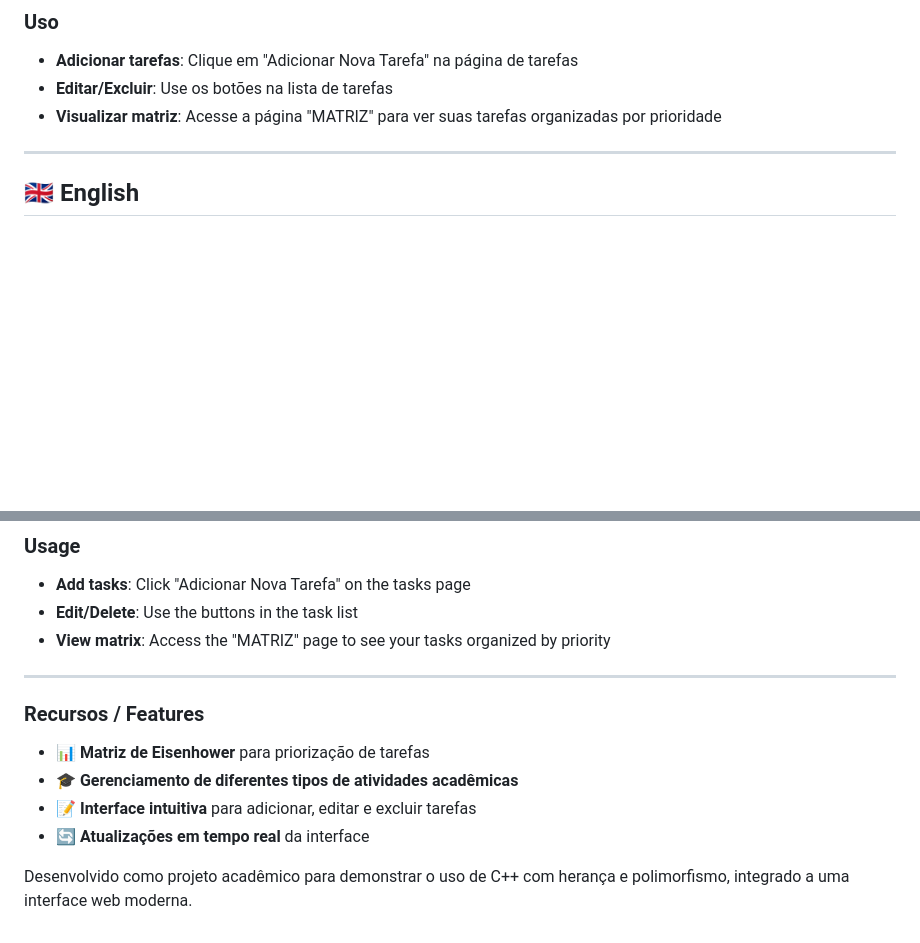
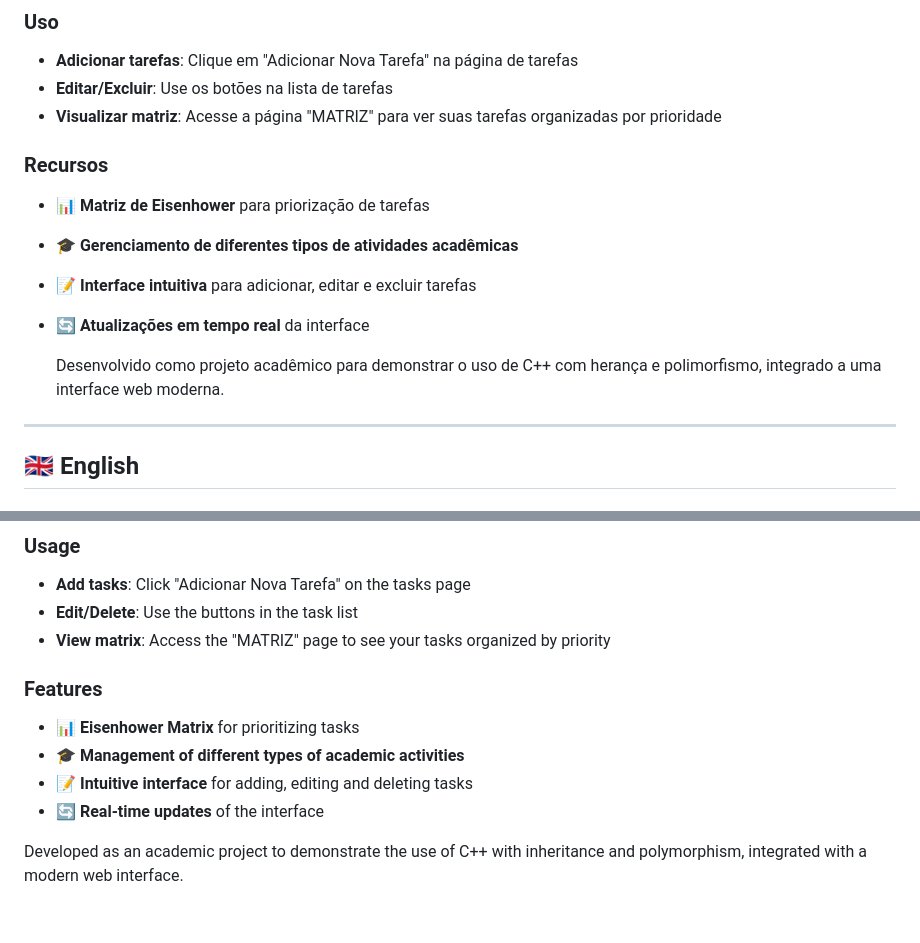
Before and after one commit to analuisafeitosa/TaskCIn, a Markdown page: README.md, 2 parts joined by grey strips. GitHub-like rendering; blank space fills up the shorter version.

```diff
--- a/README.md
+++ b/README.md
@@ -71,6 +71,15 @@ npm start
 - **Editar/Excluir**: Use os botões na lista de tarefas
 - **Visualizar matriz**: Acesse a página "MATRIZ" para ver suas tarefas organizadas por prioridade
 
+### Recursos
+
+- 📊 **Matriz de Eisenhower** para priorização de tarefas
+- 🎓 **Gerenciamento de diferentes tipos de atividades acadêmicas**
+- 📝 **Interface intuitiva** para adicionar, editar e excluir tarefas
+- 🔄 **Atualizações em tempo real** da interface
+
+  Desenvolvido como projeto acadêmico para demonstrar o uso de C++ com herança e polimorfismo, integrado a uma interface web moderna.
+
 ---
 
 ## 🇬🇧 English
@@ -141,13 +150,12 @@ npm start
 - **Edit/Delete**: Use the buttons in the task list
 - **View matrix**: Access the "MATRIZ" page to see your tasks organized by priority
 
----
 
-### Recursos / Features
+### Features
 
-- 📊 **Matriz de Eisenhower** para priorização de tarefas
-- 🎓 **Gerenciamento de diferentes tipos de atividades acadêmicas**
-- 📝 **Interface intuitiva** para adicionar, editar e excluir tarefas
-- 🔄 **Atualizações em tempo real** da interface
+- 📊 **Eisenhower Matrix** for prioritizing tasks
+- 🎓 **Management of different types of academic activities**
+- 📝 **Intuitive interface** for adding, editing and deleting tasks
+- 🔄 **Real-time updates** of the interface
 
-Desenvolvido como projeto acadêmico para demonstrar o uso de C++ com herança e polimorfismo, integrado a uma interface web moderna.
+Developed as an academic project to demonstrate the use of C++ with inheritance and polymorphism, integrated with a modern web interface.
```
